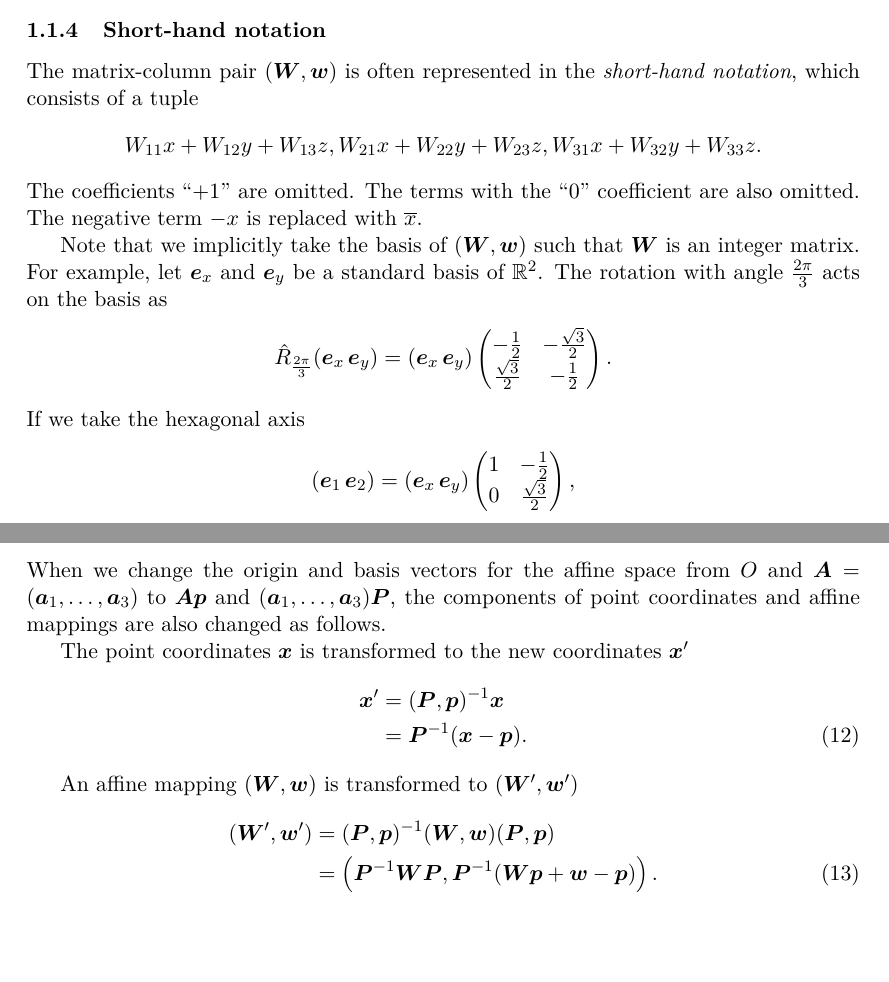
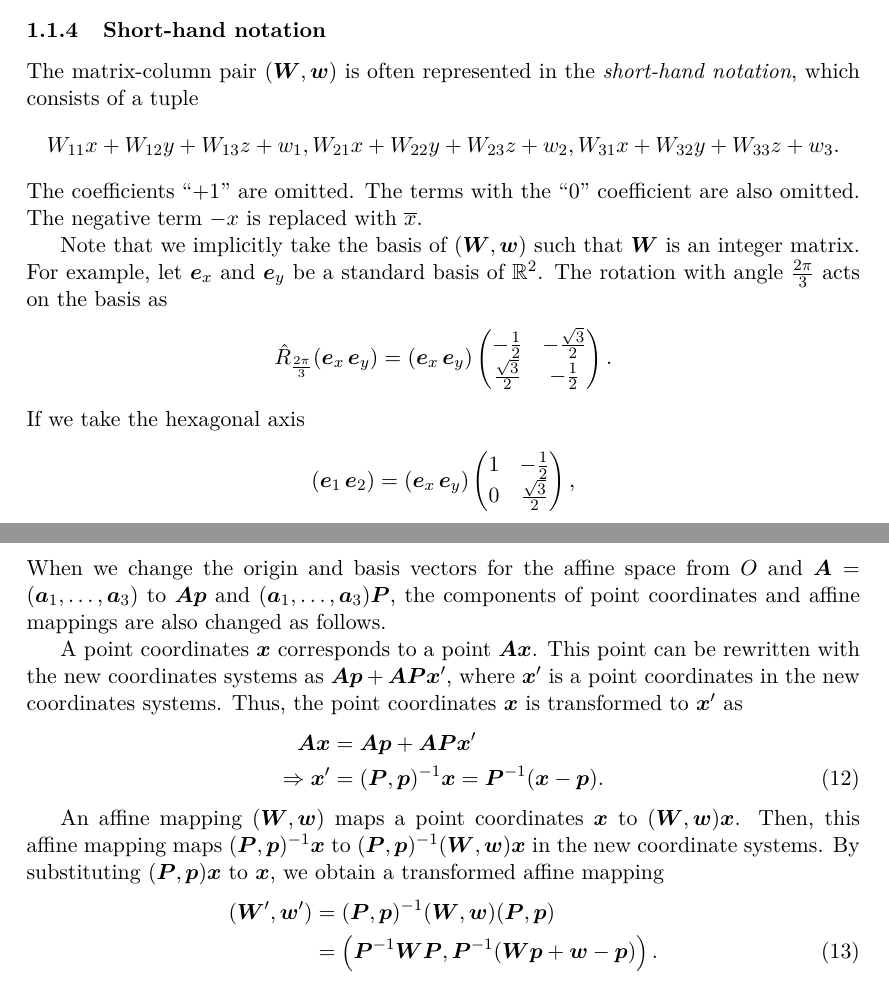
Before and after one commit to lan496/crystal-symmetry-primer, a LaTeX document (main.tex, which reads source/symmetry_operation.tex): two parts of pages 7 and 8 of 50, joined at a grey line, cut so that both start at the same text, the shorter picture padded with empty space. Compiled offline with pdfLaTeX.

Commit message:
Fix Sec.1

```diff
--- a/source/symmetry_operation.tex
+++ b/source/symmetry_operation.tex
@@ -130,7 +130,7 @@ These computations can be written as usual matrix operations,
 
 The matrix-column pair $(\bm{W}, \bm{w})$ is often represented in the \term{short-hand notation}, which consists of a tuple
 \begin{align*}
-  W_{11} x + W_{12} y + W_{13} z, W_{21} x + W_{22} y + W_{23} z, W_{31} x + W_{32} y + W_{33} z.
+  W_{11} x + W_{12} y + W_{13} z + w_{1}, W_{21} x + W_{22} y + W_{23} z + w_{2}, W_{31} x + W_{32} y + W_{33} z + w_{3}.
 \end{align*}
 The coefficients ``+1'' are omitted.
 The terms with the ``0'' coefficient are also omitted.
@@ -183,14 +183,20 @@ The coordinates tuple $\overline{x},x-y$ represents this rotation.
 
 When we change the origin and basis vectors for the affine space from $O$ and $\bm{A} = (\bm{a}_{1}, \dots, \bm{a}_{3})$ to $\bm{Ap}$ and $(\bm{a}_{1}, \dots, \bm{a}_{3})\bm{P}$, the components of point coordinates and affine mappings are also changed as follows.
 
-The point coordinates $\bm{x}$ is transformed to the new coordinates $\bm{x}'$
+A point coordinates $\bm{x}$ corresponds to a point $\bm{Ax}$.
+This point can be rewritten with the new coordinates systems as $\bm{Ap} + \bm{AP}\bm{x}'$, where $\bm{x}'$ is a point coordinates in the new coordinates systems.
+Thus, the point coordinates $\bm{x}$ is transformed to $\bm{x}'$ as
 \begin{align}
+  \bm{Ax} &= \bm{Ap} + \bm{AP}\bm{x}' \nonumber \\
+  \Rightarrow
   \bm{x}'
-  &= (\bm{P}, \bm{p})^{-1} \bm{x} \nonumber \\
-  &= \bm{P}^{-1} ( \bm{x} - \bm{p} ).
+  &= (\bm{P}, \bm{p})^{-1} \bm{x}
+  = \bm{P}^{-1} ( \bm{x} - \bm{p} ).
 \end{align}
 
-An affine mapping $(\bm{W}, \bm{w})$ is transformed to $(\bm{W}', \bm{w}')$
+An affine mapping $(\bm{W}, \bm{w})$ maps a point coordinates $\bm{x}$ to $(\bm{W}, \bm{w}) \bm{x}$.
+Then, this affine mapping maps $(\bm{P}, \bm{p})^{-1}\bm{x}$ to $(\bm{P}, \bm{p})^{-1} (\bm{W}, \bm{w}) \bm{x}$ in the new coordinate systems.
+By substituting $(\bm{P}, \bm{p})\bm{x}$ to $\bm{x}$, we obtain a transformed affine mapping
 \begin{align}
   \label{eq:operation_transformation}
   (\bm{W}', \bm{w}')
```
Also changed, not shown: figure/fig_plane_groups.pdf.
